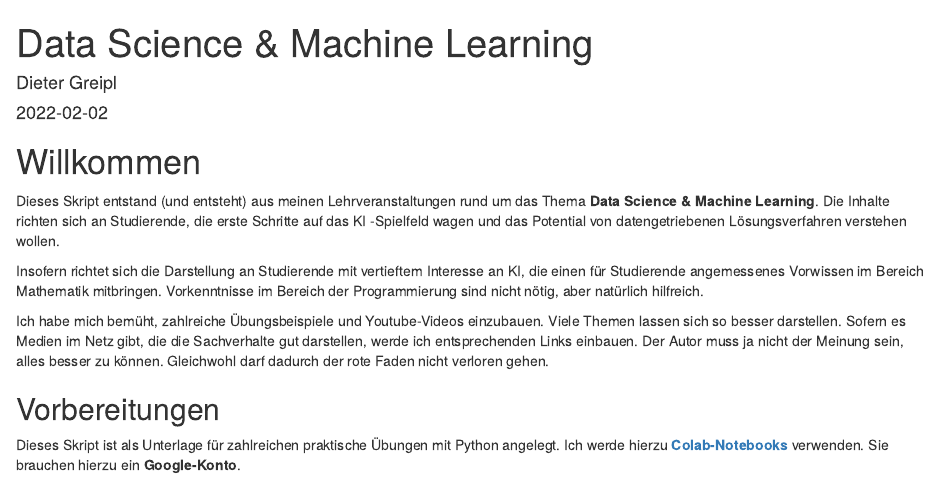
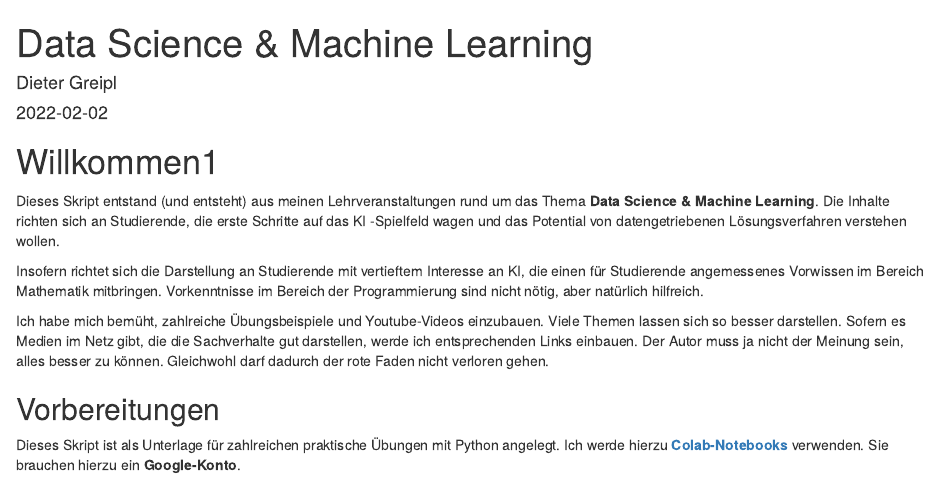
Before and after one commit to Prof-Greipl/rmd_dsml, an R Markdown document (index.Rmd): the page in a window 1100 px wide, from its top. Rendered offline with R 4.5, knitr and Pandoc, with nearby package versions; drawn as R Markdown's standard HTML page in place of the format the file asks for.

Commit message:
from deploy.bat

```diff
--- a/index.Rmd
+++ b/index.Rmd
@@ -21,7 +21,7 @@ cover-image: assets/x.png
 
 
 
-# Willkommen {-}
+# Willkommen1 {-}
 
 Dieses Skript entstand (und entsteht) aus meinen Lehrveranstaltungen rund um das Thema **Data Science & Machine Learning**. Die Inhalte richten sich an Studierende, die erste Schritte auf das KI -Spielfeld wagen und das Potential  von datengetriebenen Lösungsverfahren verstehen wollen.
 
```
Also changed, not shown: 7 other files.
